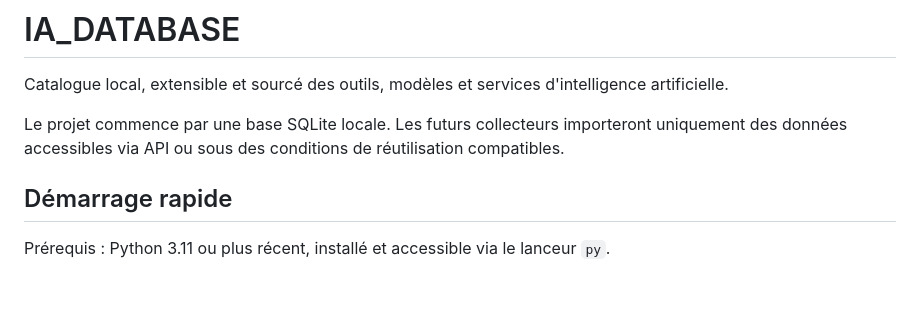
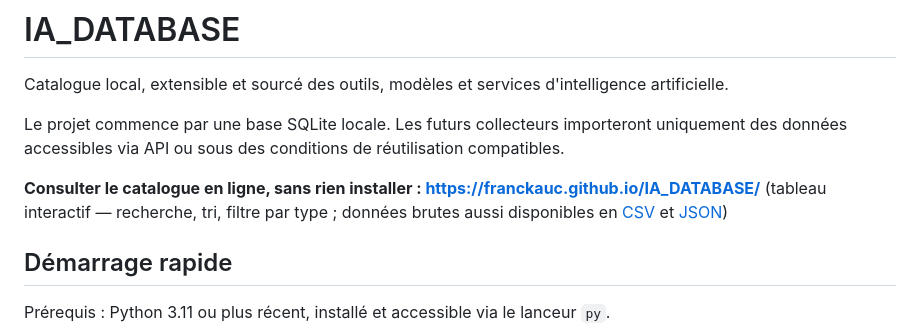
Before and after one commit to franckauc/IA_DATABASE, a Markdown page: README.md, the part around the change. GitHub-like rendering; blank space fills up the shorter version.

Commit message:
docs: link the GitHub Pages catalog table from the README
Puts the online, no-install way to browse the catalog front and center,
with the raw CSV/JSON exports as an alternative.

Co-Authored-By: Claude Sonnet 5 <noreply@anthropic.com>

```diff
--- a/README.md
+++ b/README.md
@@ -3,6 +3,9 @@
 Catalogue local, extensible et sourcé des outils, modèles et services d'intelligence artificielle.
 
 Le projet commence par une base SQLite locale. Les futurs collecteurs importeront uniquement des données accessibles via API ou sous des conditions de réutilisation compatibles.
+
+**Consulter le catalogue en ligne, sans rien installer : https://franckauc.github.io/IA_DATABASE/**
+(tableau interactif — recherche, tri, filtre par type ; données brutes aussi disponibles en [CSV](data/exports/catalogue_ia.csv) et [JSON](data/exports/catalogue_ia.json))
 
 ## Démarrage rapide
 
```
